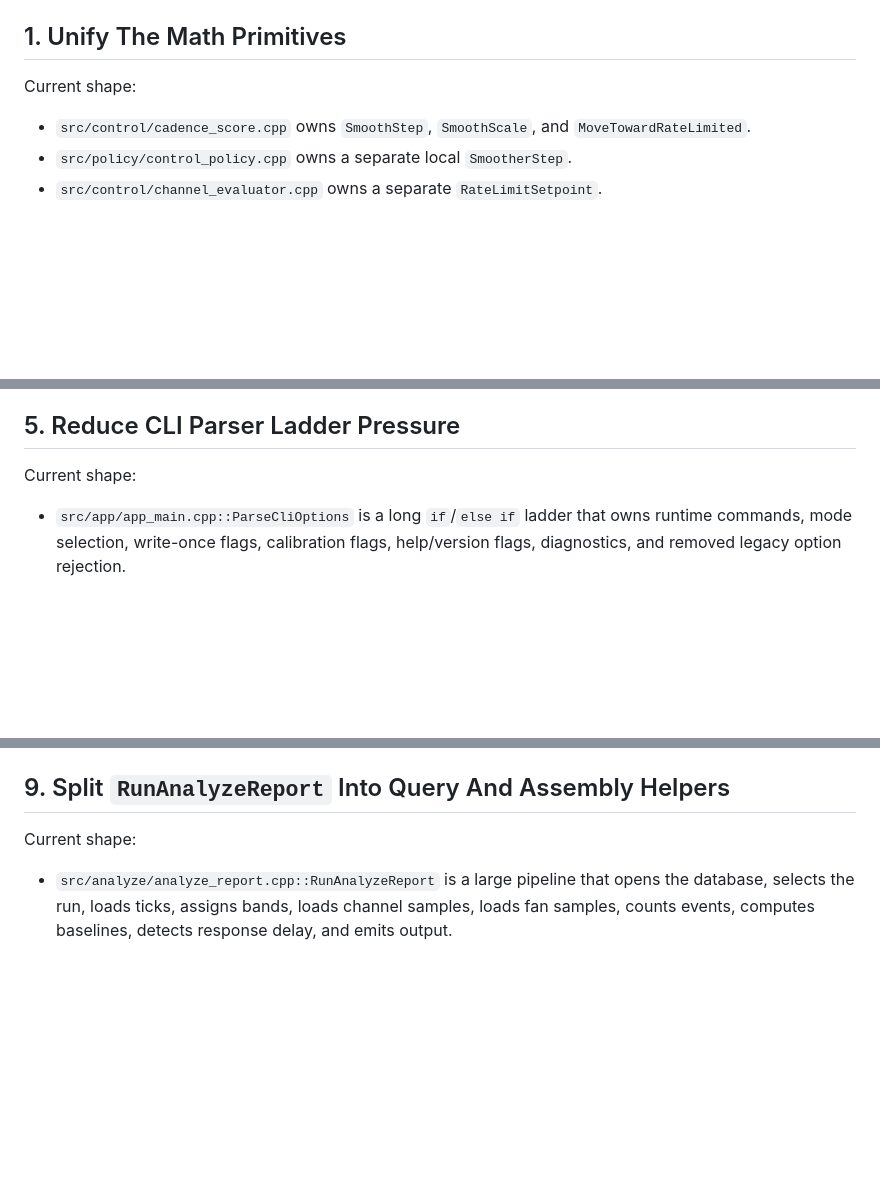
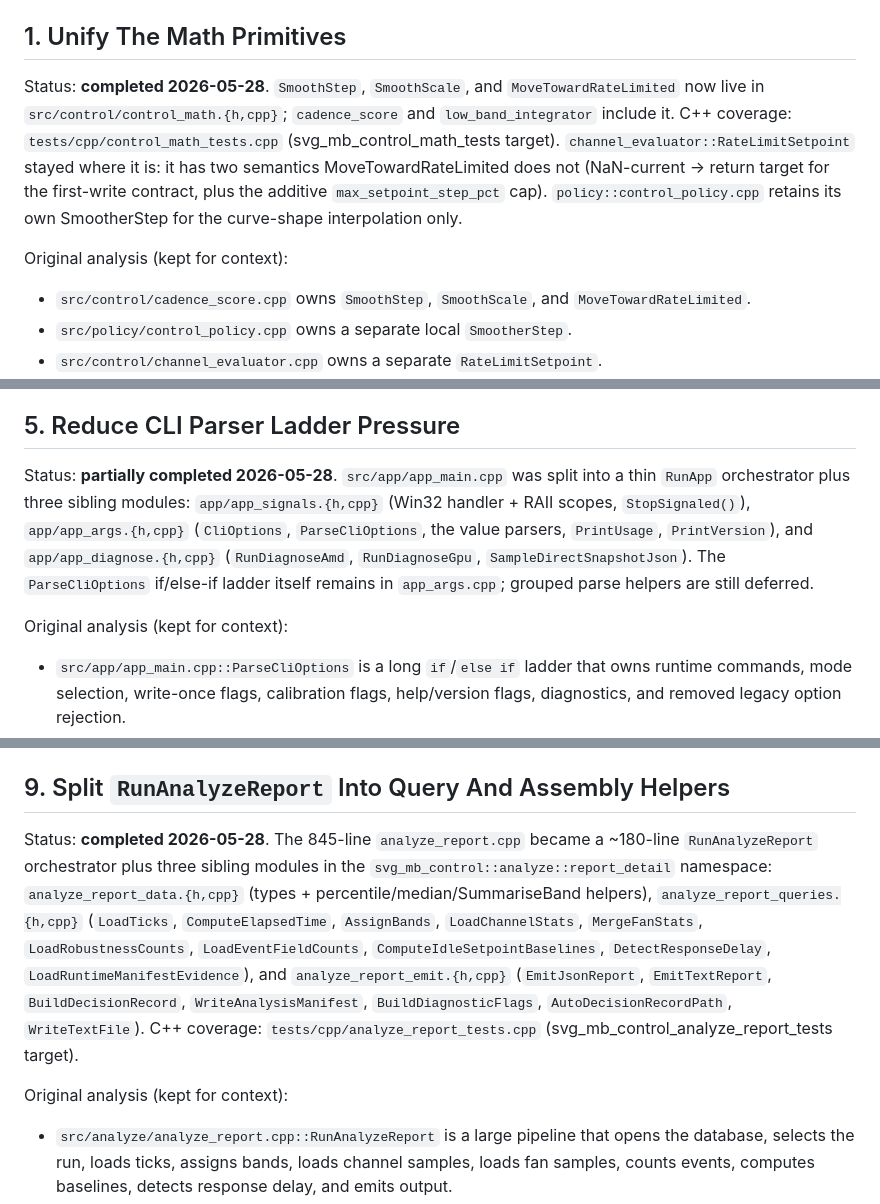
Before and after one commit to espensev/SVG-MB-Control, a Markdown page: docs/CONTROL_SIMPLIFICATION_TARGETS.md, 3 parts joined by grey strips. GitHub-like rendering; blank space fills up the shorter version.

```diff
--- a/docs/CONTROL_SIMPLIFICATION_TARGETS.md
+++ b/docs/CONTROL_SIMPLIFICATION_TARGETS.md
@@ -24,7 +25,17 @@ attribution must update that reference and run the normal validation workflow.
 
 ## 1. Unify The Math Primitives
 
-Current shape:
+Status: **completed 2026-05-28**. `SmoothStep`, `SmoothScale`, and
+`MoveTowardRateLimited` now live in `src/control/control_math.{h,cpp}`;
+`cadence_score` and `low_band_integrator` include it. C++ coverage:
+`tests/cpp/control_math_tests.cpp` (svg_mb_control_math_tests target).
+`channel_evaluator::RateLimitSetpoint` stayed where it is: it has two
+semantics MoveTowardRateLimited does not (NaN-current → return target
+for the first-write contract, plus the additive `max_setpoint_step_pct`
+cap). `policy::control_policy.cpp` retains its own SmootherStep for the
+curve-shape interpolation only.
+
+Original analysis (kept for context):
 
 - `src/control/cadence_score.cpp` owns `SmoothStep`, `SmoothScale`, and
   `MoveTowardRateLimited`.
@@ -201,7 +220,17 @@ Validation:
 
 ## 5. Reduce CLI Parser Ladder Pressure
 
-Current shape:
+Status: **partially completed 2026-05-28**. `src/app/app_main.cpp` was
+split into a thin `RunApp` orchestrator plus three sibling modules:
+`app/app_signals.{h,cpp}` (Win32 handler + RAII scopes,
+`StopSignaled()`), `app/app_args.{h,cpp}` (`CliOptions`,
+`ParseCliOptions`, the value parsers, `PrintUsage`, `PrintVersion`), and
+`app/app_diagnose.{h,cpp}` (`RunDiagnoseAmd`, `RunDiagnoseGpu`,
+`SampleDirectSnapshotJson`). The `ParseCliOptions` if/else-if ladder
+itself remains in `app_args.cpp`; grouped parse helpers are still
+deferred.
+
+Original analysis (kept for context):
 
 - `src/app/app_main.cpp::ParseCliOptions` is a long `if`/`else if` ladder that
   owns runtime commands, mode selection, write-once flags, calibration flags,
@@ -369,7 +407,22 @@ Validation:
 
 ## 9. Split `RunAnalyzeReport` Into Query And Assembly Helpers
 
-Current shape:
+Status: **completed 2026-05-28**. The 845-line `analyze_report.cpp`
+became a ~180-line `RunAnalyzeReport` orchestrator plus three sibling
+modules in the `svg_mb_control::analyze::report_detail` namespace:
+`analyze_report_data.{h,cpp}` (types + percentile/median/SummariseBand
+helpers), `analyze_report_queries.{h,cpp}` (`LoadTicks`,
+`ComputeElapsedTime`, `AssignBands`, `LoadChannelStats`, `MergeFanStats`,
+`LoadRobustnessCounts`, `LoadEventFieldCounts`,
+`ComputeIdleSetpointBaselines`, `DetectResponseDelay`,
+`LoadRuntimeManifestEvidence`), and `analyze_report_emit.{h,cpp}`
+(`EmitJsonReport`, `EmitTextReport`, `BuildDecisionRecord`,
+`WriteAnalysisManifest`, `BuildDiagnosticFlags`,
+`AutoDecisionRecordPath`, `WriteTextFile`). C++ coverage:
+`tests/cpp/analyze_report_tests.cpp` (svg_mb_control_analyze_report_tests
+target).
+
+Original analysis (kept for context):
 
 - `src/analyze/analyze_report.cpp::RunAnalyzeReport` is a large pipeline that
   opens the database, selects the run, loads ticks, assigns bands, loads
```
Also changed, not shown: other parts of docs/CONTROL_SIMPLIFICATION_TARGETS.md (+31 -4 lines).
